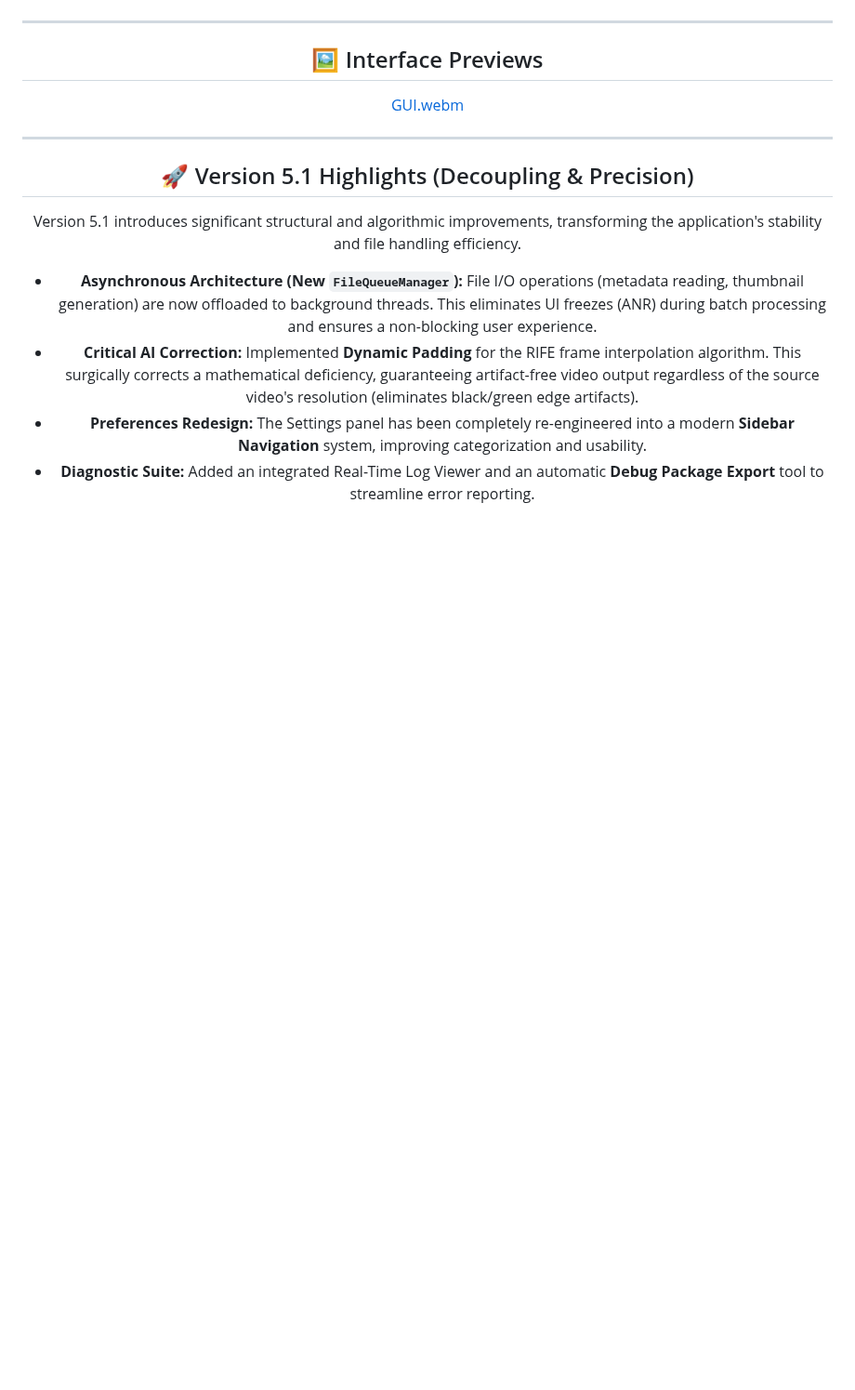
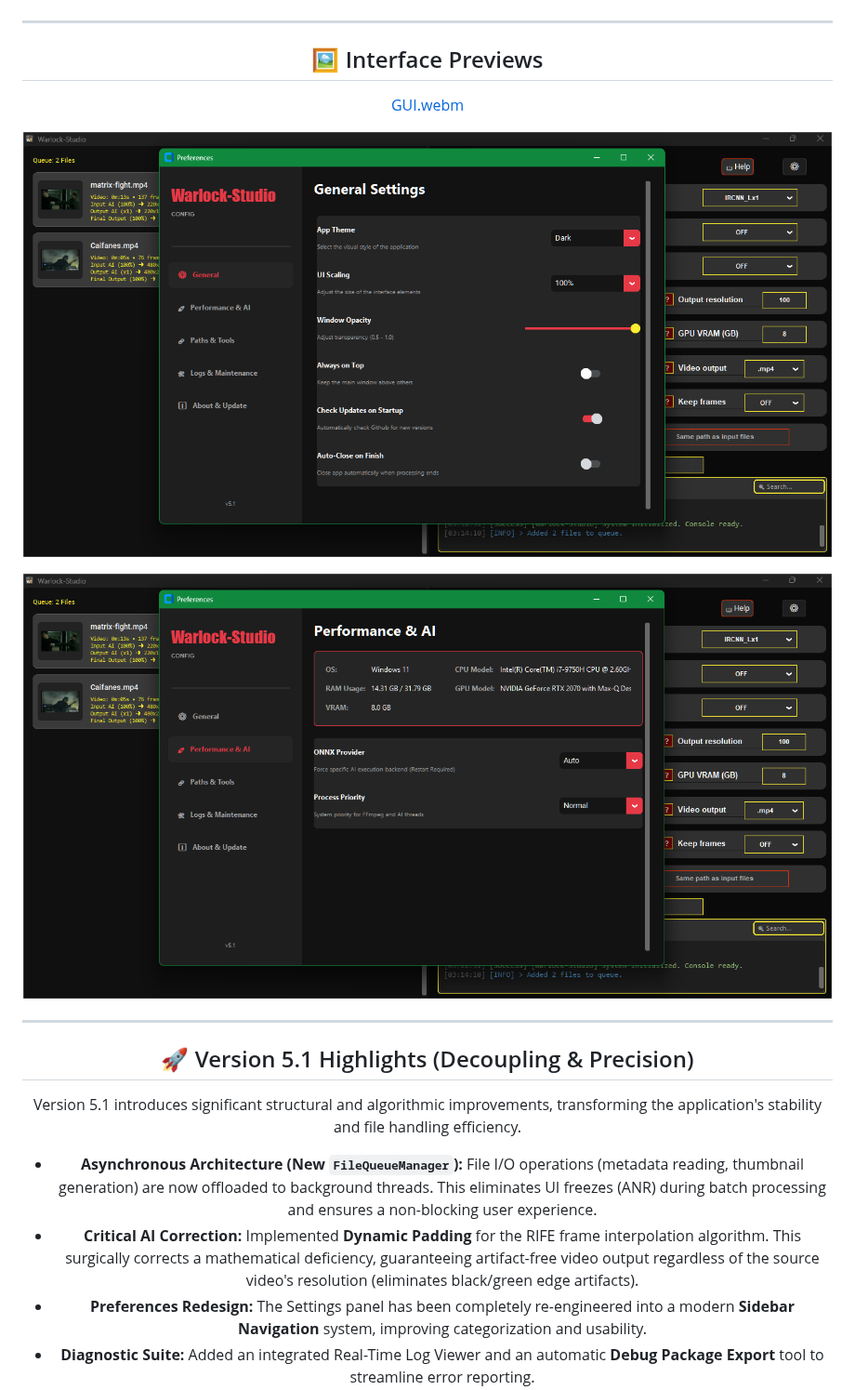
Before and after one commit to Ivan-Ayub97/Warlock-Studio, a Markdown page: README.md, the part around the change. Shown at 93% size. Rendered like a GitHub page; blank space fills up the shorter version.

```diff
--- a/README.md
+++ b/README.md
@@ -51,6 +51,10 @@ Inspired by [Djdefrag](https://github.com/Djdefrag) tools such as **QualityScale
 ## 🖼️ Interface Previews
 
 [GUI.webm](https://github.com/user-attachments/assets/45b06dd7-47ac-46b9-aa3d-c0baf483147b)
+
+![Capture](rsc/Capture1.png)
+
+![Capture](rsc/Capture2.png)
 
 ---
 
```
